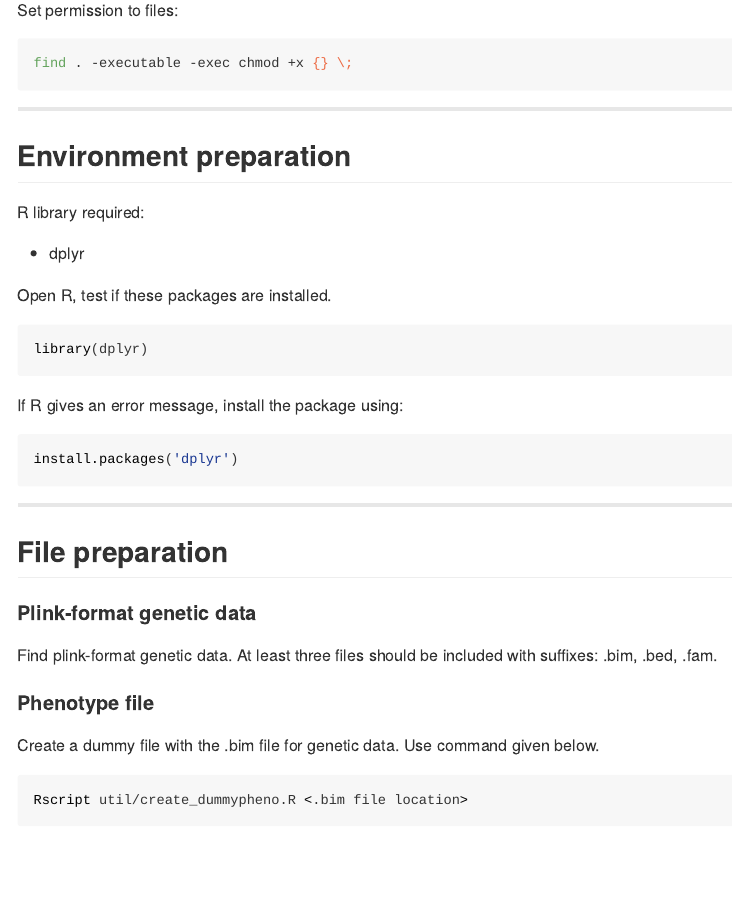
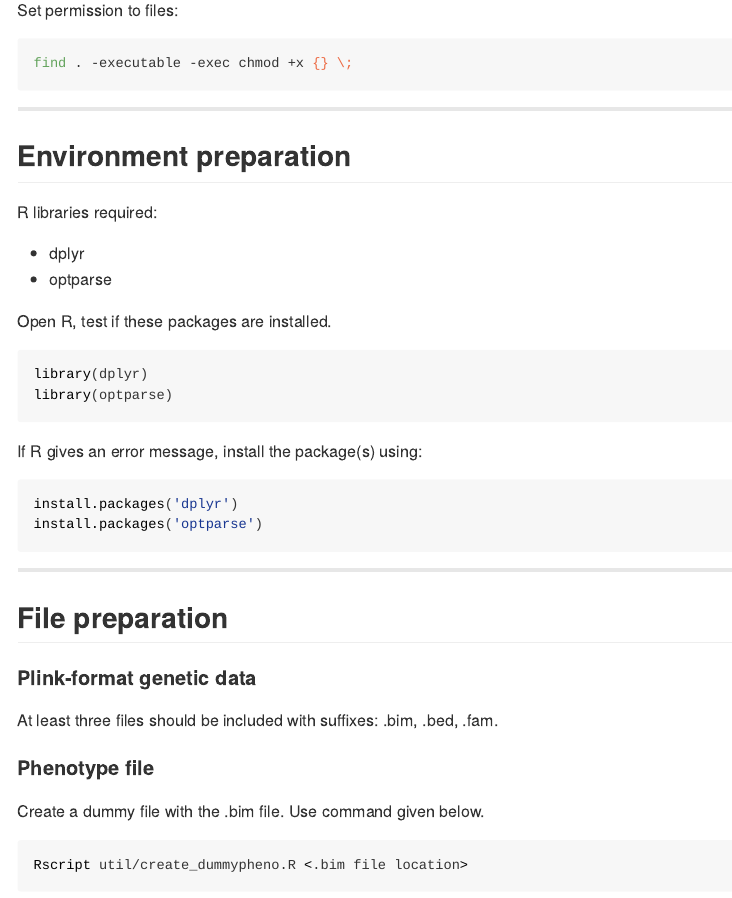
Before and after one commit to xshen796/ENIGMA_mdd_prs, an R Markdown document (script/PREP_PRS/Calculate_PRS.Rmd): the page in a window 1100 px wide, from 410 px down. The pictures show the output file script/PREP_PRS/Calculate_PRS.html that the author committed with the source, opened offline.

Commit message:
update protocol

````diff
--- a/script/PREP_PRS/Calculate_PRS.Rmd
+++ b/script/PREP_PRS/Calculate_PRS.Rmd
@@ -28,21 +28,23 @@ find . -executable -exec chmod +x {} \;
 
 ## Environment preparation
 
-R library required:
+R libraries required:
 
 -   dplyr
+-   optparse
 
 Open R, test if these packages are installed.
 
 ```{r, eval = F}
 library(dplyr)
+library(optparse)
 ```
 
-If R gives an error message, install the package using:
+If R gives an error message, install the package(s) using:
 
 ```{r, eval = F}
 install.packages('dplyr')
-
+install.packages('optparse')
 ```
 
 ------------------------------------------------------------------------
@@ -51,11 +53,11 @@ install.packages('dplyr')
 
 #### Plink-format genetic data
 
-Find plink-format genetic data. At least three files should be included with suffixes: .bim, .bed, .fam.
+At least three files should be included with suffixes: .bim, .bed, .fam.
 
 #### Phenotype file
 
-Create a dummy file with the .bim file for genetic data. Use command given below.
+Create a dummy file with the .bim file. Use command given below.
 
 ```{bash, eval = F}
 Rscript util/create_dummypheno.R <.bim file location>
````
Also changed, not shown: util/create_dummypheno.R (+1 -1 lines), script/PREP_PRS/Calculate_PRS.html, script/PREP_PRS/Calculate_PRS.md.
